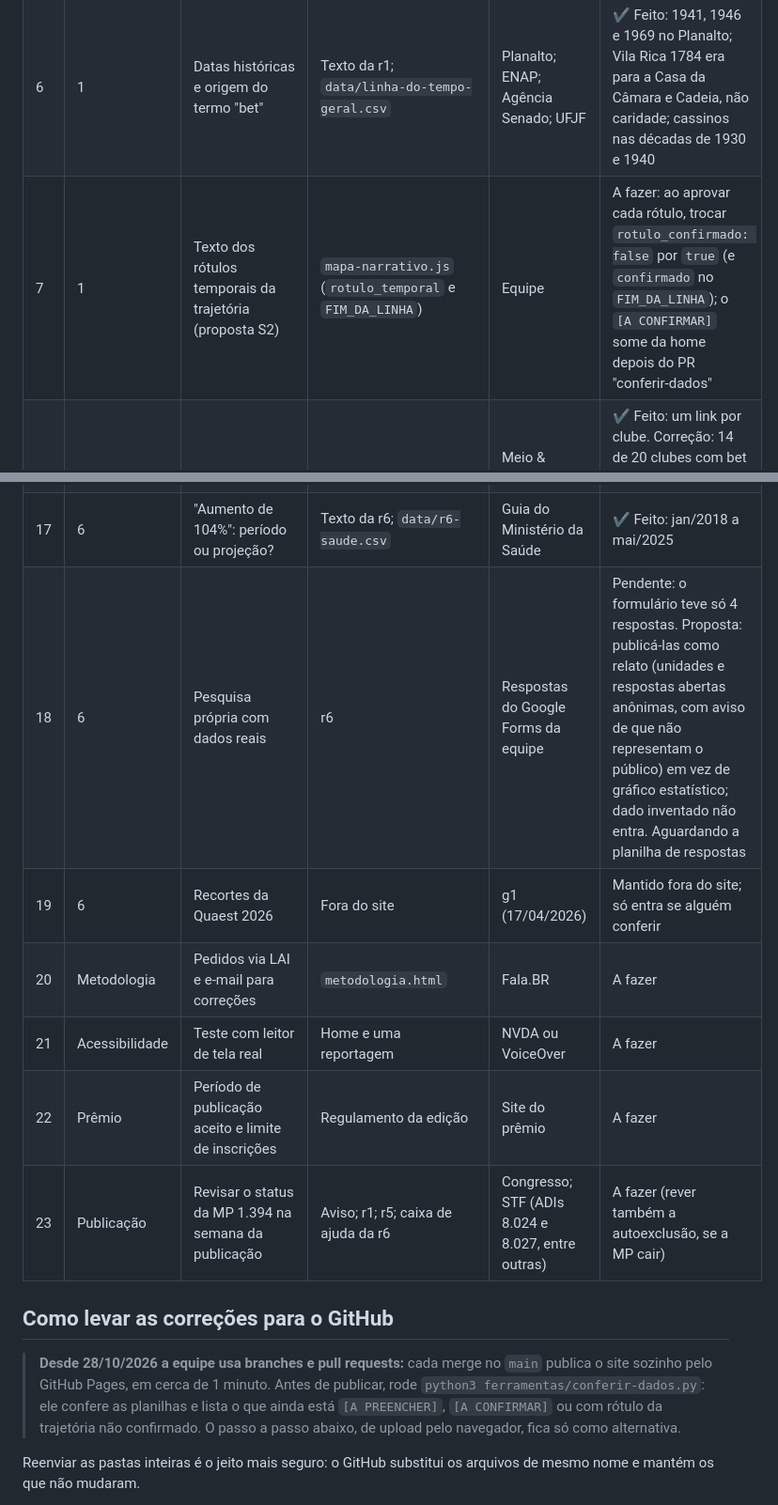
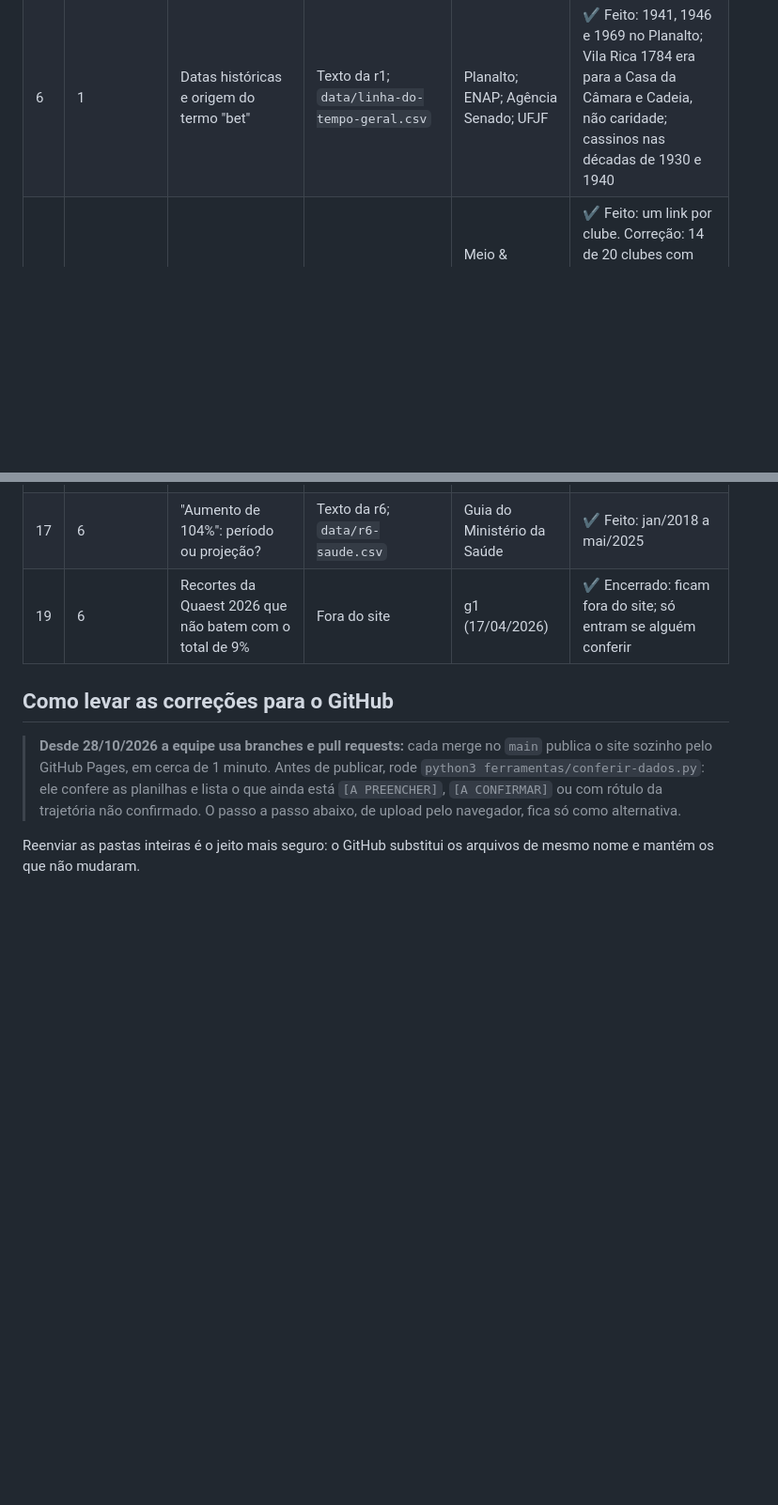
Before and after one commit to julianaserafims/innovative-data-driven-narratives-2026-2, a Markdown page: Revisão final · Da Sorte ao Declínio.md, 2 parts joined by grey strips. Shown at 94% size. GitHub-like rendering; blank space fills up the shorter version.

```diff
--- a/Revisão final · Da Sorte ao Declínio.md
+++ b/Revisão final · Da Sorte ao Declínio.md
@@ -125,7 +141,6 @@ São 23 itens; a coluna Status serve para a equipe marcar o andamento direto no
 | 4 | Geral | Canais de ajuda | Aviso de jogo responsável e caixa "Onde pedir ajuda" da r6 | gov.br/saude; Fazenda; Jogadores Anônimos | ✔ Feito: teleatendimento pelo Meu SUS Digital (autoteste), lista de reuniões dos Jogadores Anônimos; autoexclusão fora do ar desde a MP |
 | 5 | Geral | URL oficial do Dossiê IEPS e do Guia do Ministério da Saúde | Fontes da r1, r3, r6 e Metodologia | ieps.org.br; gov.br/saude | ✔ Feito: o link da BVS impresso no Guia dá 404; usado o do gov.br |
 | 6 | 1 | Datas históricas e origem do termo "bet" | Texto da r1; `data/linha-do-tempo-geral.csv` | Planalto; ENAP; Agência Senado; UFJF | ✔ Feito: 1941, 1946 e 1969 no Planalto; Vila Rica 1784 era para a Casa da Câmara e Cadeia, não caridade; cassinos nas décadas de 1930 e 1940 |
-| 7 | 1 | Texto dos rótulos temporais da trajetória (proposta S2) | `mapa-narrativo.js` (`rotulo_temporal` e `FIM_DA_LINHA`) | Equipe | A fazer: ao aprovar cada rótulo, trocar `rotulo_confirmado: false` por `true` (e `confirmado` no `FIM_DA_LINHA`); o `[A CONFIRMAR]` some da home depois do PR "conferir-dados" |
 | 8 | 2 | Série A 2026 com link encurtado; divergências | `data/r2-serie-a-2026.csv` | Meio & Mensagem, Máquina do Esporte, Poder360 e outros | ✔ Feito: um link por clube. Correção: 14 de 20 clubes com bet máster na data da MP (Grêmio fechou com a Pitaco em 23/09). Valores de São Paulo e Cruzeiro retirados por falta de fonte |
 | 9 | 2 | Vínculo dos clubes pernambucanos com bets | `data/r2-pernambuco.csv` | Propmark, Máquina do Esporte, Focus GN | ✔ Feito: Sport, Náutico, Santa Cruz e Maguary confirmados; Central, Retrô e Decisão retirados por falta de fonte |
 | 10 | 2 | Flamengo no STF; garotos-propaganda; "paralisar o Brasileirão" | Texto da r2 | Poder360; Estadão; Focus GN | ✔ Feito. Correção: o Flamengo não entrou com ação; pediu para participar das ações como parte interessada (aceito por Fux em 30/09) |
@@ -136,12 +151,7 @@ São 23 itens; a coluna Status serve para a equipe marcar o andamento direto no
 | 15 | 5 | Destinação da arrecadação soma 85% | `data/r5-destinacao-arrecadacao.csv` | Planalto, Lei 13.756, art. 30 | ✔ Feito: 100% dos 12% (segurança pública, sociedade civil, Funapol, ABDI); Lei 15.480/2026 citada |
 | 16 | 5 | Penas na MP ou em projeto de lei; URL do O Globo | `data/r5-penas-propostas.csv` | Agência Câmara; inteiro teor do PL | ✔ Feito: as penas estão no PL 5.477/2026, não na MP |
 | 17 | 6 | "Aumento de 104%": período ou projeção? | Texto da r6; `data/r6-saude.csv` | Guia do Ministério da Saúde | ✔ Feito: jan/2018 a mai/2025 |
-| 18 | 6 | Pesquisa própria com dados reais | r6 | Respostas do Google Forms da equipe | Pendente: o formulário teve só 4 respostas. Proposta: publicá-las como relato (unidades e respostas abertas anônimas, com aviso de que não representam o público) em vez de gráfico estatístico; dado inventado não entra. Aguardando a planilha de respostas |
-| 19 | 6 | Recortes da Quaest 2026 | Fora do site | g1 (17/04/2026) | Mantido fora do site; só entra se alguém conferir |
-| 20 | Metodologia | Pedidos via LAI e e-mail para correções | `metodologia.html` | Fala.BR | A fazer |
-| 21 | Acessibilidade | Teste com leitor de tela real | Home e uma reportagem | NVDA ou VoiceOver | A fazer |
-| 22 | Prêmio | Período de publicação aceito e limite de inscrições | Regulamento da edição | Site do prêmio | A fazer |
-| 23 | Publicação | Revisar o status da MP 1.394 na semana da publicação | Aviso; r1; r5; caixa de ajuda da r6 | Congresso; STF (ADIs 8.024 e 8.027, entre outras) | A fazer (rever também a autoexclusão, se a MP cair) |
+| 19 | 6 | Recortes da Quaest 2026 que não batem com o total de 9% | Fora do site | g1 (17/04/2026) | ✔ Encerrado: ficam fora do site; só entram se alguém conferir |
 
 ## Como levar as correções para o GitHub
 
```
Also changed, not shown: other parts of Revisão final · Da Sorte ao Declínio.md (+22 -6 lines).
